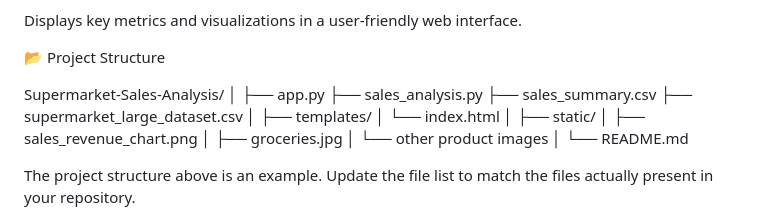
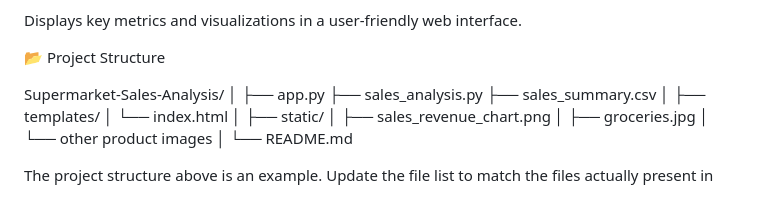
Before and after one commit to dharshu33666-debug/Supermarket-Sales-Analysis, a Markdown page: README.md, the part around the change. Drawn GitHub-style.

Commit message:
Update README to remove large dataset reference
Remove supermarket_large_dataset.csv from the file list

```diff
--- a/README.md
+++ b/README.md
@@ -85,7 +85,6 @@ Supermarket-Sales-Analysis/
 ├── app.py
 ├── sales_analysis.py
 ├── sales_summary.csv
-├── supermarket_large_dataset.csv
 │
 ├── templates/
 │   └── index.html
```
